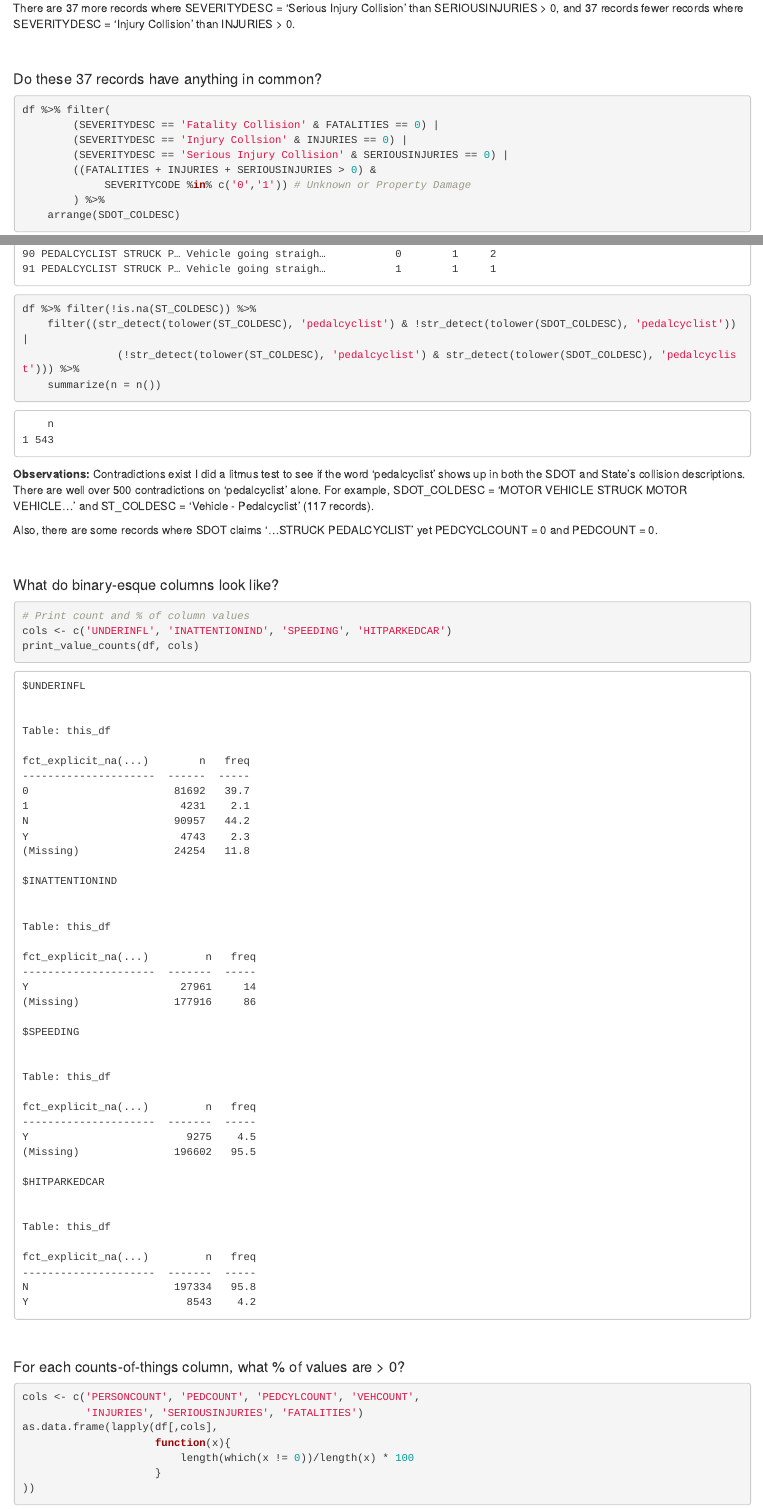
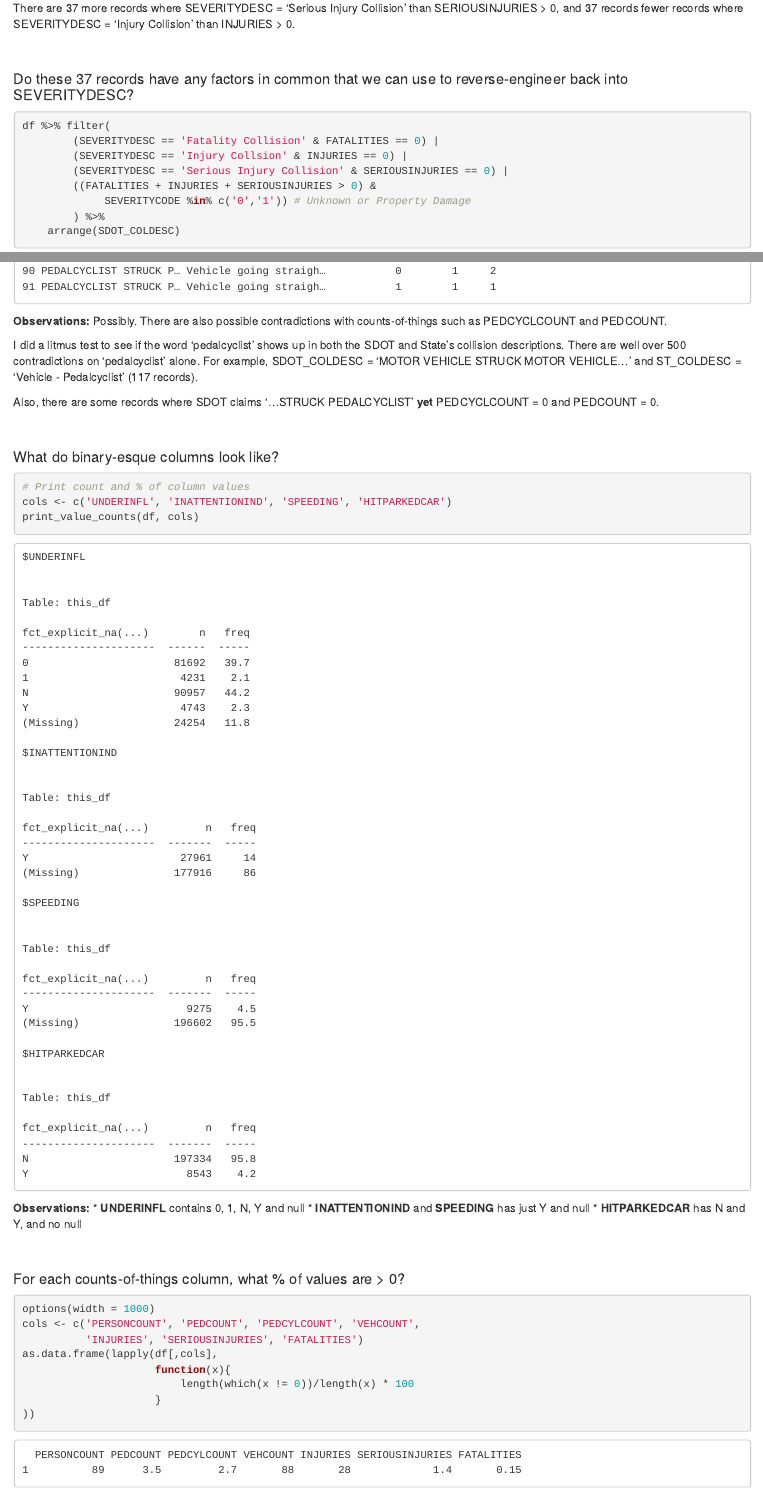
Before and after one commit to leaherb/Seattle-Collisions, an R Markdown document (R/wrangle.Rmd): the page in a window 1100 px wide, from 6650 px down, and a second part further down, joined at a grey line. The pictures show the output file R/wrangle.html that the author committed with the source, opened offline.

Commit message:
docs: Add clarification (remove extraneous code)

````diff
--- a/R/wrangle.Rmd
+++ b/R/wrangle.Rmd
@@ -177,7 +177,7 @@ df %>%
 There are 37 more records where SEVERITYDESC = 'Serious Injury Collision' than SERIOUSINJURIES > 0, and
 37 records fewer records where SEVERITYDESC = 'Injury Collision' than INJURIES > 0.
 
-#### Do these 37 records have anything in common?
+#### Do these 37 records have any factors in common that we can use to reverse-engineer back into SEVERITYDESC?
 ```{r}
 df %>% filter(
         (SEVERITYDESC == 'Fatality Collision' & FATALITIES == 0) |
@@ -358,16 +356,12 @@ df %>% filter(!is.na(ST_COLDESC)) %>%
                (!str_detect(tolower(ST_COLDESC), 'pedalcyclist') & str_detect(tolower(SDOT_COLDESC), 'pedalcyclist'))) %>%
     group_by(SDOT_COLDESC, ST_COLDESC, PEDCYLCOUNT, PEDCOUNT) %>%
     summarize(n = n())
+```
+**Observations:** Possibly. There are also possible contradictions with counts-of-things such as PEDCYCLCOUNT and PEDCOUNT.
 
-df %>% filter(!is.na(ST_COLDESC)) %>%
-    filter((str_detect(tolower(ST_COLDESC), 'pedalcyclist') & !str_detect(tolower(SDOT_COLDESC), 'pedalcyclist')) |
-               (!str_detect(tolower(ST_COLDESC), 'pedalcyclist') & str_detect(tolower(SDOT_COLDESC), 'pedalcyclist'))) %>%
-    summarize(n = n())
-```
-**Observations:** Contradictions exist
 I did a litmus test to see if the word 'pedalcyclist' shows up in both the SDOT and State's collision descriptions. There are well over 500 contradictions on 'pedalcyclist' alone. For example, SDOT_COLDESC = 'MOTOR VEHICLE STRUCK MOTOR VEHICLE...' and ST_COLDESC = 'Vehicle - Pedalcyclist' (117 records).
 
-Also, there are some records where SDOT claims '...STRUCK PEDALCYCLIST' yet PEDCYCLCOUNT = 0 and PEDCOUNT = 0.
+Also, there are some records where SDOT claims '...STRUCK PEDALCYCLIST' **yet** PEDCYCLCOUNT = 0 and PEDCOUNT = 0.
 
 
 #### What do binary-esque columns look like?
@@ -376,9 +370,14 @@ Also, there are some records where SDOT claims '...STRUCK PEDALCYCLIST' yet PEDC
 cols <- c('UNDERINFL', 'INATTENTIONIND', 'SPEEDING', 'HITPARKEDCAR')
 print_value_counts(df, cols)
 ```
+**Observations:**
+* **UNDERINFL** contains 0, 1, N, Y and null
+* **INATTENTIONIND** and **SPEEDING** has just Y and null
+* **HITPARKEDCAR** has N and Y, and no null
 
 #### For each counts-of-things column, what % of values are > 0?
 ```{r}
+options(width = 1000)
 cols <- c('PERSONCOUNT', 'PEDCOUNT', 'PEDCYLCOUNT', 'VEHCOUNT',
           'INJURIES', 'SERIOUSINJURIES', 'FATALITIES')
 as.data.frame(lapply(df[,cols],
````
Also changed, not shown: R/wrangle.html, R/wrangle.Rmd (16 more changed lines).
